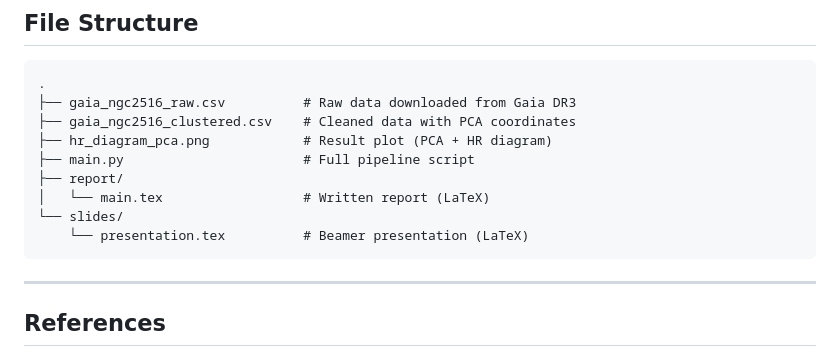
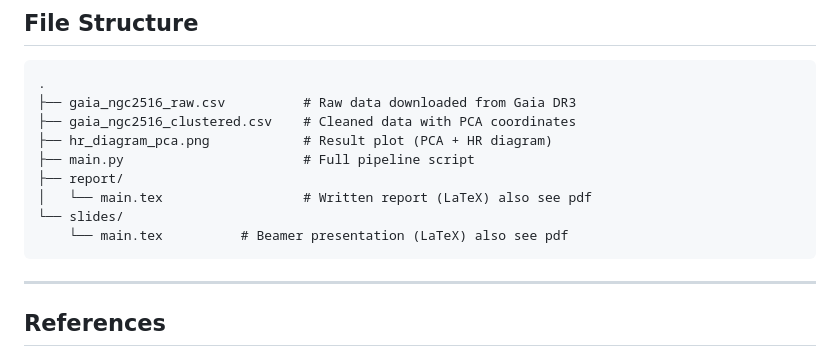
Before and after one commit to KrupaP11/Stellar_Classification_NGC_2516, a Markdown page: README.md, the part around one of its changes. Rendered like a GitHub page.

Commit message:
Update README formatting and clarify report details

````diff
--- a/README.md
+++ b/README.md
@@ -100,9 +100,9 @@ pip install astroquery astropy pandas numpy matplotlib scikit-learn umap-learn h
 ├── hr_diagram_pca.png            # Result plot (PCA + HR diagram)
 ├── main.py                       # Full pipeline script
 ├── report/
-│   └── main.tex                  # Written report (LaTeX)
+│   └── main.tex                  # Written report (LaTeX) also see pdf
 └── slides/
-    └── presentation.tex          # Beamer presentation (LaTeX)
+    └── main.tex          # Beamer presentation (LaTeX) also see pdf
 ```
 
 ---
````
Also changed, not shown: other parts of README.md (+2 -2 lines).
